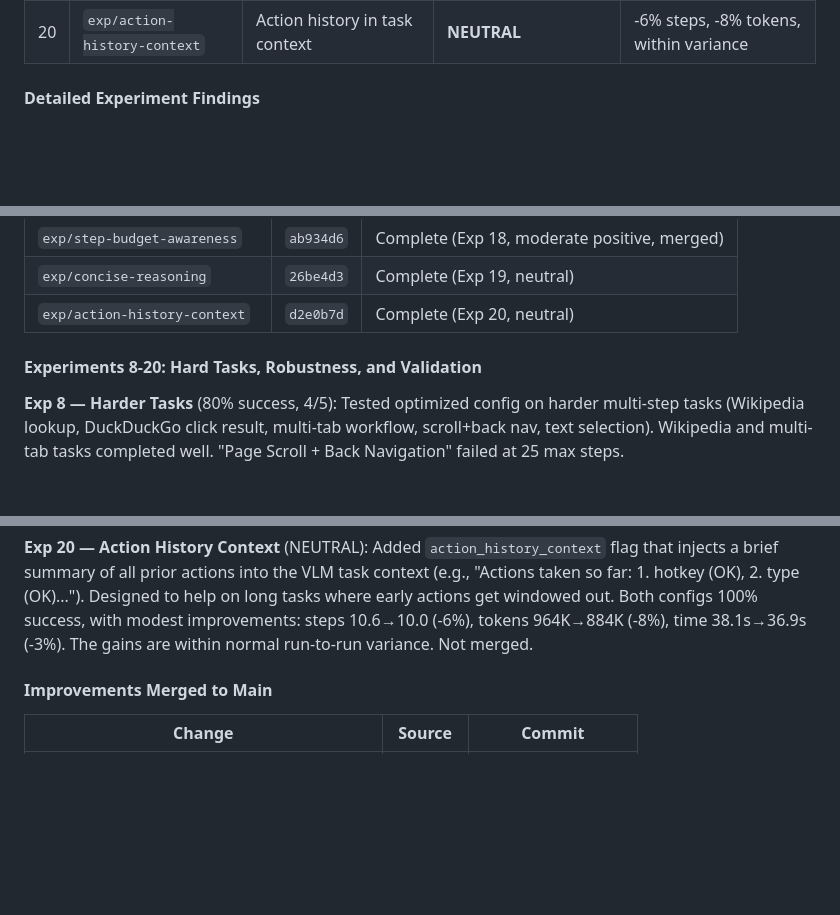
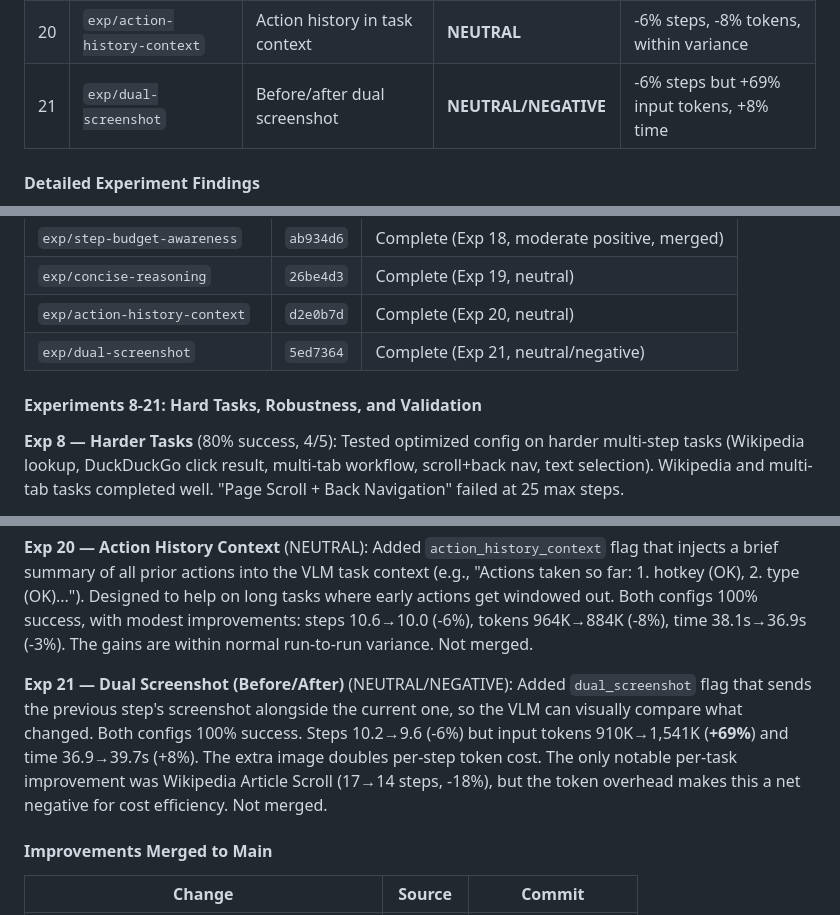
Before and after one commit to ygygbit/rpa-ui-agent, a Markdown page: rpa/HANDOFF.md, 3 parts joined by grey strips. Rendered like a GitHub page; blank space fills up the shorter version.

Commit message:
Update HANDOFF.md with Exp 21 results
Add dual screenshot experiment (neutral/negative: -6% steps but +69% tokens).

Co-Authored-By: Claude <noreply@anthropic.com>

```diff
--- a/rpa/HANDOFF.md
+++ b/rpa/HANDOFF.md
@@ -414,6 +414,7 @@ Ran 7 systematic A/B experiments to test UI-TARS-inspired improvements against b
 | 18 | `exp/step-budget-awareness` | Step budget awareness for VLM | **MODERATE POSITIVE** | **-18% steps, -22% tokens, -21% time**, merged |
 | 19 | `exp/concise-reasoning` | Concise reasoning mode | **NEUTRAL** | No meaningful change, VLM already concise |
 | 20 | `exp/action-history-context` | Action history in task context | **NEUTRAL** | -6% steps, -8% tokens, within variance |
+| 21 | `exp/dual-screenshot` | Before/after dual screenshot | **NEUTRAL/NEGATIVE** | -6% steps but +69% input tokens, +8% time |
 
 #### Detailed Experiment Findings
 
@@ -464,8 +465,9 @@ Ran 7 systematic A/B experiments to test UI-TARS-inspired improvements against b
 | `exp/step-budget-awareness` | `ab934d6` | Complete (Exp 18, moderate positive, merged) |
 | `exp/concise-reasoning` | `26be4d3` | Complete (Exp 19, neutral) |
 | `exp/action-history-context` | `d2e0b7d` | Complete (Exp 20, neutral) |
+| `exp/dual-screenshot` | `5ed7364` | Complete (Exp 21, neutral/negative) |
 
-#### Experiments 8-20: Hard Tasks, Robustness, and Validation
+#### Experiments 8-21: Hard Tasks, Robustness, and Validation
 
 **Exp 8 — Harder Tasks** (80% success, 4/5): Tested optimized config on harder multi-step tasks (Wikipedia lookup, DuckDuckGo click result, multi-tab workflow, scroll+back nav, text selection). Wikipedia and multi-tab tasks completed well. "Page Scroll + Back Navigation" failed at 25 max steps.
 
@@ -526,6 +528,8 @@ Historical comparison: Exp 8 original hard tasks 80% (4/5), Exp 12 baseline 80%
 **Exp 19 — Concise Reasoning** (NEUTRAL): Added `concise_reasoning` flag that appends instruction to system prompt asking VLM to keep reasoning to 1-2 sentences without detailed grid descriptions. Both configs 100% success. Concise mode barely changed any metrics: steps 9.6→9.4 (-2%), output tokens 866→964 (+11%, opposite of expected), time 35.0s→35.5s (flat). The VLM was already reasonably concise — the extra instruction had negligible impact. Not merged.
 
 **Exp 20 — Action History Context** (NEUTRAL): Added `action_history_context` flag that injects a brief summary of all prior actions into the VLM task context (e.g., "Actions taken so far: 1. hotkey (OK), 2. type (OK)..."). Designed to help on long tasks where early actions get windowed out. Both configs 100% success, with modest improvements: steps 10.6→10.0 (-6%), tokens 964K→884K (-8%), time 38.1s→36.9s (-3%). The gains are within normal run-to-run variance. Not merged.
+
+**Exp 21 — Dual Screenshot (Before/After)** (NEUTRAL/NEGATIVE): Added `dual_screenshot` flag that sends the previous step's screenshot alongside the current one, so the VLM can visually compare what changed. Both configs 100% success. Steps 10.2→9.6 (-6%) but input tokens 910K→1,541K (**+69%**) and time 36.9→39.7s (+8%). The extra image doubles per-step token cost. The only notable per-task improvement was Wikipedia Article Scroll (17→14 steps, -18%), but the token overhead makes this a net negative for cost efficiency. Not merged.
 
 #### Improvements Merged to Main
 
```
